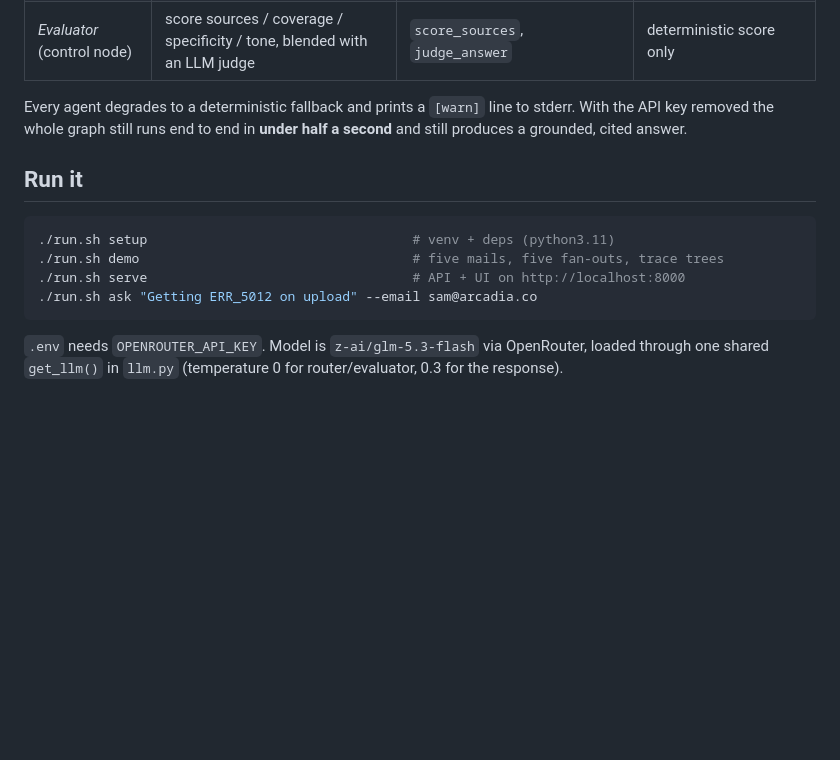
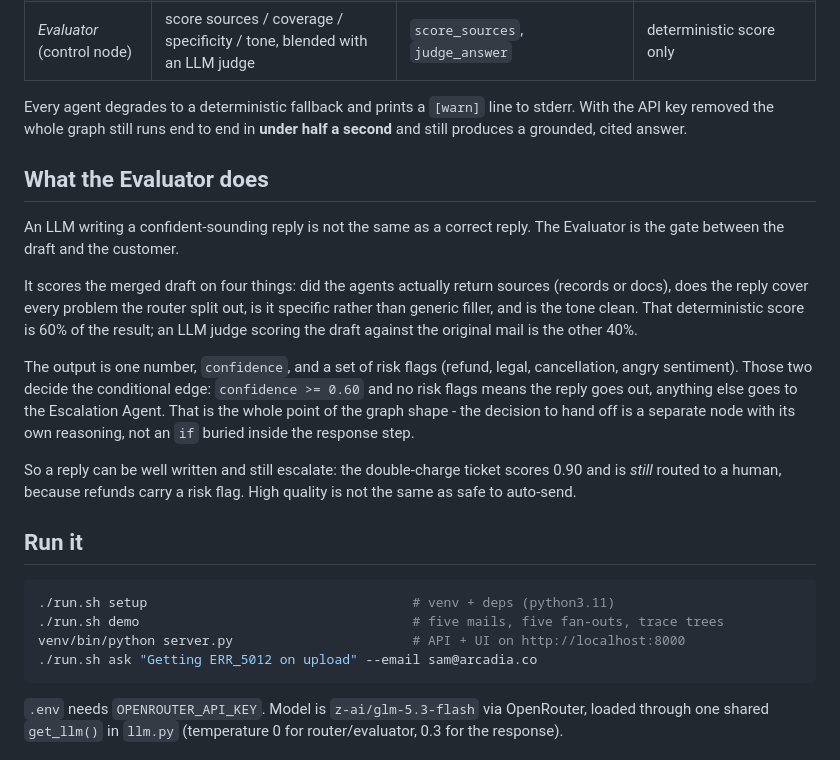
Before and after one commit to RajkumarDake/support-agents, a Markdown page: README.md, the part around the change. Drawn GitHub-style; blank space fills up the shorter version.

Commit message:
readme: evaluator section and server command

````diff
--- a/README.md
+++ b/README.md
@@ -67,12 +67,32 @@ Every agent degrades to a deterministic fallback and prints a `[warn]` line to s
 API key removed the whole graph still runs end to end in **under half a second** and still
 produces a grounded, cited answer.
 
+## What the Evaluator does
+
+An LLM writing a confident-sounding reply is not the same as a correct reply. The Evaluator is
+the gate between the draft and the customer.
+
+It scores the merged draft on four things: did the agents actually return sources (records or
+docs), does the reply cover every problem the router split out, is it specific rather than
+generic filler, and is the tone clean. That deterministic score is 60% of the result; an LLM
+judge scoring the draft against the original mail is the other 40%.
+
+The output is one number, `confidence`, and a set of risk flags (refund, legal, cancellation,
+angry sentiment). Those two decide the conditional edge: `confidence >= 0.60` and no risk flags
+means the reply goes out, anything else goes to the Escalation Agent. That is the whole point of
+the graph shape - the decision to hand off is a separate node with its own reasoning, not an
+`if` buried inside the response step.
+
+So a reply can be well written and still escalate: the double-charge ticket scores 0.90 and is
+*still* routed to a human, because refunds carry a risk flag. High quality is not the same as
+safe to auto-send.
+
 ## Run it
 
 ```bash
 ./run.sh setup                                  # venv + deps (python3.11)
 ./run.sh demo                                   # five mails, five fan-outs, trace trees
-./run.sh serve                                  # API + UI on http://localhost:8000
+venv/bin/python server.py                       # API + UI on http://localhost:8000
 ./run.sh ask "Getting ERR_5012 on upload" --email sam@arcadia.co
 ```
 
````
Also changed, not shown: INTERVIEW_NOTES.md (+1 -1 lines).
